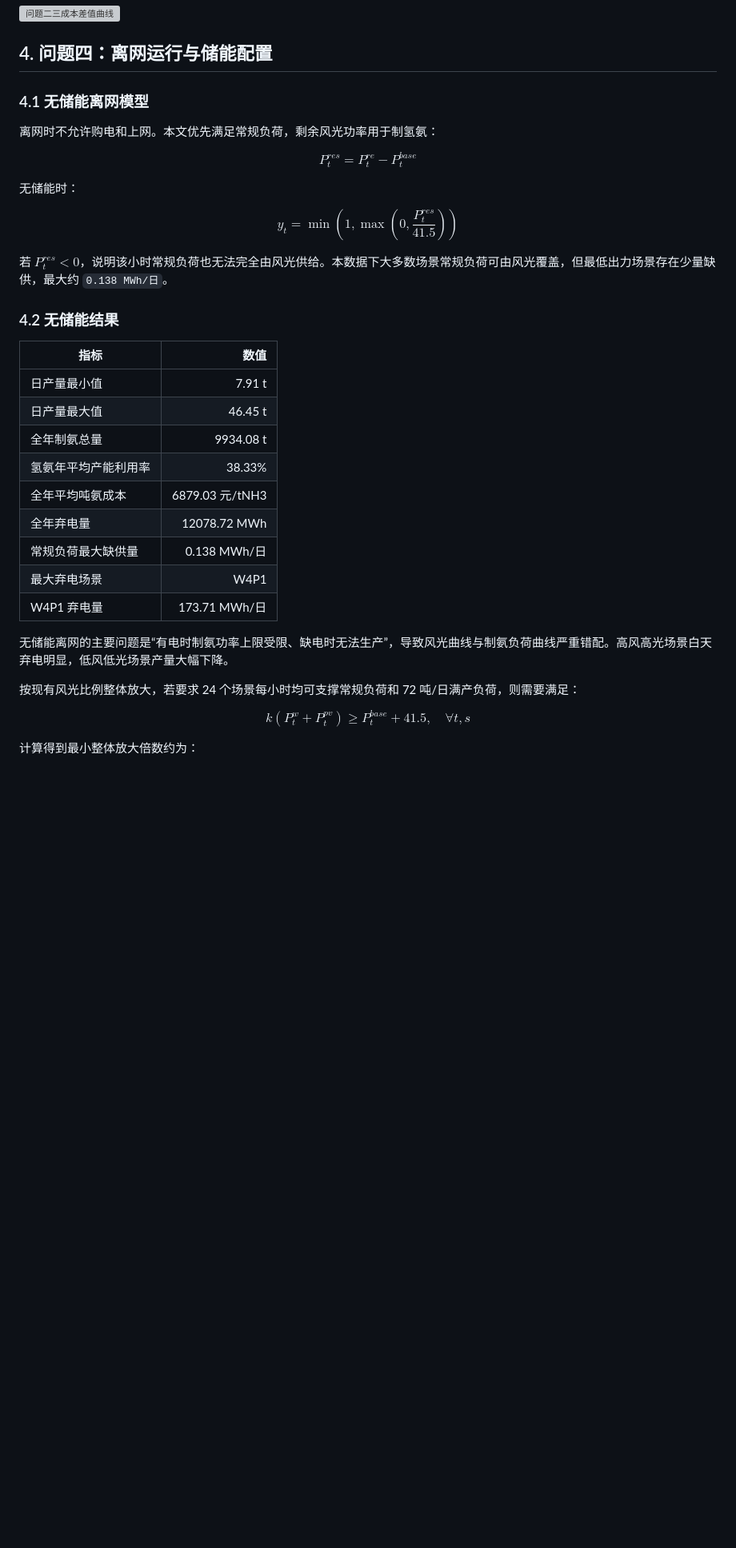
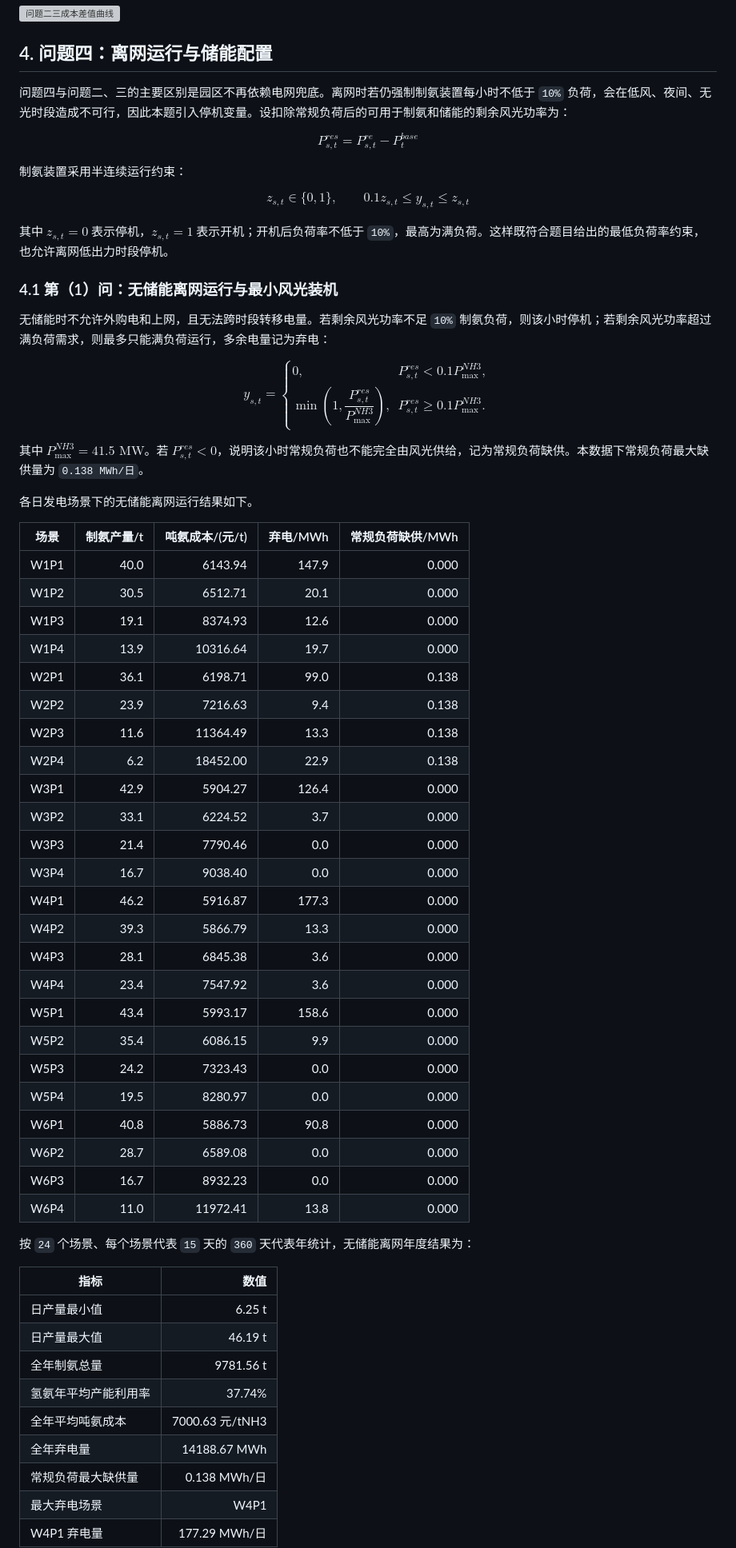
Before and after one commit to wurldwen/---, a Markdown page: 第1-4题详细解答.md, the part around the change printed below. Shown: that part at 80% size. GitHub-like rendering; blank space fills up the shorter version; grey boxes are pictures that could not be loaded.

```diff
--- a/第1-4题详细解答.md
+++ b/第1-4题详细解答.md
@@ -512,42 +514,74 @@ $$
 
 ## 4. 问题四：离网运行与储能配置
 
-### 4.1 无储能离网模型
-
-离网时不允许购电和上网。本文优先满足常规负荷，剩余风光功率用于制氢氨：
+问题四与问题二、三的主要区别是园区不再依赖电网兜底。离网时若仍强制制氨装置每小时不低于 `10%` 负荷，会在低风、夜间、无光时段造成不可行，因此本题引入停机变量。设扣除常规负荷后的可用于制氨和储能的剩余风光功率为：
 
 $$
-P^{res}_t=P^{re}_t-P^{base}_t
+P^{res}_{s,t}=P^{re}_{s,t}-P^{base}_t
 $$
 
-无储能时：
+制氨装置采用半连续运行约束：
 
 $$
-y_t=\min\left(1,\max\left(0,\frac{P^{res}_t}{41.5}\right)\right)
+z_{s,t}\in\{0,1\},\qquad 0.1z_{s,t}\le y_{s,t}\le z_{s,t}
 $$
 
-若 $P^{res}_t<0$，说明该小时常规负荷也无法完全由风光供给。本数据下大多数场景常规负荷可由风光覆盖，但最低出力场景存在少量缺供，最大约 `0.138 MWh/日`。
+其中 $z_{s,t}=0$ 表示停机，$z_{s,t}=1$ 表示开机；开机后负荷率不低于 `10%`，最高为满负荷。这样既符合题目给出的最低负荷率约束，也允许离网低出力时段停机。
 
-### 4.2 无储能结果
+### 4.1 第（1）问：无储能离网运行与最小风光装机
 
-| 指标                 |           数值 |
-| -------------------- | -------------: |
-| 日产量最小值         |         7.91 t |
-| 日产量最大值         |        46.45 t |
-| 全年制氨总量         |      9934.08 t |
-| 氢氨年平均产能利用率 |         38.33% |
-| 全年平均吨氨成本     | 6879.03 元/tNH3 |
-| 全年弃电量           |   12078.72 MWh |
-| 常规负荷最大缺供量   |      0.138 MWh/日 |
-| 最大弃电场景         |           W4P1 |
-| W4P1 弃电量          |  173.71 MWh/日 |
-
-无储能离网的主要问题是“有电时制氨功率上限受限、缺电时无法生产”，导致风光曲线与制氨负荷曲线严重错配。高风高光场景白天弃电明显，低风低光场景产量大幅下降。
-
-按现有风光比例整体放大，若要求 24 个场景每小时均可支撑常规负荷和 72 吨/日满产负荷，则需要满足：
+无储能时不允许外购电和上网，且无法跨时段转移电量。若剩余风光功率不足 `10%` 制氨负荷，则该小时停机；若剩余风光功率超过满负荷需求，则最多只能满负荷运行，多余电量记为弃电：
 
 $$
-k(P^w_t+P^{pv}_t)\ge P^{base}_t+41.5,\quad \forall t,s
+y_{s,t}=
+\begin{cases}
+0, & P^{res}_{s,t}<0.1P^{NH3}_{\max},\\
+\min\left(1,\dfrac{P^{res}_{s,t}}{P^{NH3}_{\max}}\right), & P^{res}_{s,t}\ge0.1P^{NH3}_{\max}.
+\end{cases}
 $$
 
-计算得到最小整体放大倍数约为：
+其中 $P^{NH3}_{\max}=41.5\text{ MW}$。若 $P^{res}_{s,t}<0$，说明该小时常规负荷也不能完全由风光供给，记为常规负荷缺供。本数据下常规负荷最大缺供量为 `0.138 MWh/日`。
+
+各日发电场景下的无储能离网运行结果如下。
+
+| 场景 | 制氨产量/t | 吨氨成本/(元/t) | 弃电/MWh | 常规负荷缺供/MWh |
+| ---- | ---------: | ----------: | -------: | ----------------: |
+| W1P1 | 40.0 | 6143.94 | 147.9 | 0.000 |
+| W1P2 | 30.5 | 6512.71 | 20.1 | 0.000 |
+| W1P3 | 19.1 | 8374.93 | 12.6 | 0.000 |
+| W1P4 | 13.9 | 10316.64 | 19.7 | 0.000 |
+| W2P1 | 36.1 | 6198.71 | 99.0 | 0.138 |
+| W2P2 | 23.9 | 7216.63 | 9.4 | 0.138 |
+| W2P3 | 11.6 | 11364.49 | 13.3 | 0.138 |
+| W2P4 | 6.2 | 18452.00 | 22.9 | 0.138 |
+| W3P1 | 42.9 | 5904.27 | 126.4 | 0.000 |
+| W3P2 | 33.1 | 6224.52 | 3.7 | 0.000 |
+| W3P3 | 21.4 | 7790.46 | 0.0 | 0.000 |
+| W3P4 | 16.7 | 9038.40 | 0.0 | 0.000 |
+| W4P1 | 46.2 | 5916.87 | 177.3 | 0.000 |
+| W4P2 | 39.3 | 5866.79 | 13.3 | 0.000 |
+| W4P3 | 28.1 | 6845.38 | 3.6 | 0.000 |
+| W4P4 | 23.4 | 7547.92 | 3.6 | 0.000 |
+| W5P1 | 43.4 | 5993.17 | 158.6 | 0.000 |
+| W5P2 | 35.4 | 6086.15 | 9.9 | 0.000 |
+| W5P3 | 24.2 | 7323.43 | 0.0 | 0.000 |
+| W5P4 | 19.5 | 8280.97 | 0.0 | 0.000 |
+| W6P1 | 40.8 | 5886.73 | 90.8 | 0.000 |
+| W6P2 | 28.7 | 6589.08 | 0.0 | 0.000 |
+| W6P3 | 16.7 | 8932.23 | 0.0 | 0.000 |
+| W6P4 | 11.0 | 11972.41 | 13.8 | 0.000 |
+
+按 `24` 个场景、每个场景代表 `15` 天的 `360` 天代表年统计，无储能离网年度结果为：
+
+| 指标                 |            数值 |
+| -------------------- | --------------: |
+| 日产量最小值         |          6.25 t |
+| 日产量最大值         |         46.19 t |
+| 全年制氨总量         |       9781.56 t |
+| 氢氨年平均产能利用率 |         37.74% |
+| 全年平均吨氨成本     | 7000.63 元/tNH3 |
+| 全年弃电量           | 14188.67 MWh |
+| 常规负荷最大缺供量   | 0.138 MWh/日 |
+| 最大弃电场景         | W4P1 |
+| W4P1 弃电量          | 177.29 MWh/日 |
+
```
Also changed, not shown: other parts of 第1-4题详细解答.md (+85 -79 lines), outputs/q4_production_compare.png, 7 other files.
